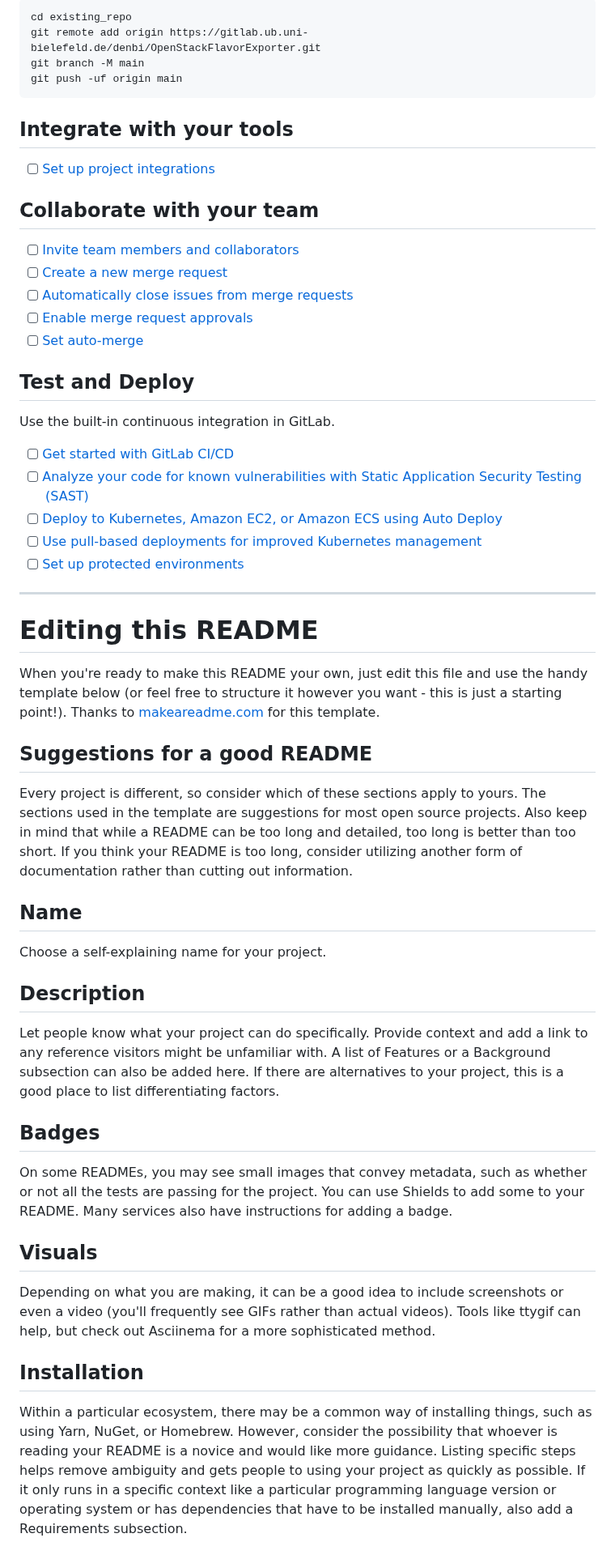
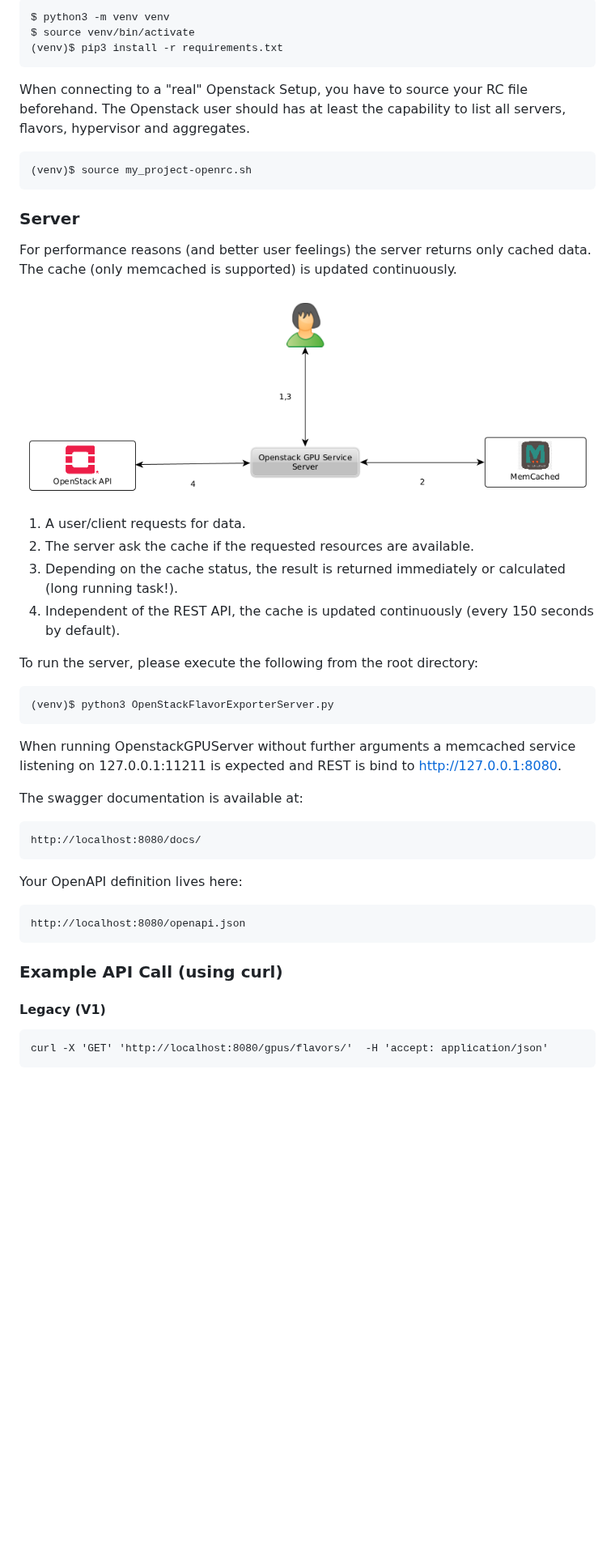
Before and after one commit to sglusnevs/OpenStackFlavorExporter, a Markdown page: README.md, the part around one of its changes. Shown at 81% size. Drawn GitHub-style; pictures changed too: images/openstack_gpu_service.png (added); blank space fills up the shorter version.

Commit message:
1st working commit, test and documentation is missing

````diff
--- a/README.md
+++ b/README.md
@@ -15,55 +70,57 @@ Already a pro? Just edit this README.md and make it your own. Want to make it ea
 
 ```
-cd existing_repo
-git remote add origin https://gitlab.ub.uni-bielefeld.de/denbi/OpenStackFlavorExporter.git
-git branch -M main
-git push -uf origin main
+$ python3 -m venv venv
+$ source venv/bin/activate
+(venv)$ pip3 install -r requirements.txt
 ```
 
-## Integrate with your tools
+When connecting to a "real" Openstack Setup, you have to source your
+RC file beforehand.  The Openstack user should has at  least the
+capability to list all servers, flavors, hypervisor and aggregates.
 
-- [ ] [Set up project integrations](https://gitlab.ub.uni-bielefeld.de/denbi/OpenStackFlavorExporter/-/settings/integrations)
+```
+(venv)$ source my_project-openrc.sh
+```
 
-## Collaborate with your team
+### Server
 
-- [ ] [Invite team members and collaborators](https://docs.gitlab.com/ee/user/project/members/)
-- [ ] [Create a new merge request](https://docs.gitlab.com/ee/user/project/merge_requests/creating_merge_requests.html)
-- [ ] [Automatically close issues from merge requests](https://docs.gitlab.com/ee/user/project/issues/managing_issues.html#closing-issues-automatically)
-- [ ] [Enable merge request approvals](https://docs.gitlab.com/ee/user/project/merge_requests/approvals/)
-- [ ] [Set auto-merge](https://docs.gitlab.com/user/project/merge_requests/auto_merge/)
+For performance reasons (and better user feelings) the server returns only cached
+data. The cache (only memcached is supported) is updated continuously.
 
-## Test and Deploy
+![](images/openstack_gpu_service.png)
 
-Use the built-in continuous integration in GitLab.
+1. A user/client requests for data.
+2. The server ask the cache if the requested resources are available.
+3. Depending on the cache status, the result is returned immediately or calculated (long running task!).
+4. Independent of the REST API, the cache is updated continuously (every 150 seconds by default).
 
-- [ ] [Get started with GitLab CI/CD](https://docs.gitlab.com/ee/ci/quick_start/)
-- [ ] [Analyze your code for known vulnerabilities with Static Application Security Testing (SAST)](https://docs.gitlab.com/ee/user/application_security/sast/)
-- [ ] [Deploy to Kubernetes, Amazon EC2, or Amazon ECS using Auto Deploy](https://docs.gitlab.com/ee/topics/autodevops/requirements.html)
-- [ ] [Use pull-based deployments for improved Kubernetes management](https://docs.gitlab.com/ee/user/clusters/agent/)
-- [ ] [Set up protected environments](https://docs.gitlab.com/ee/ci/environments/protected_environments.html)
 
-***
+To run the server, please execute the following from the root directory:
 
-# Editing this README
+```
+(venv)$ python3 OpenStackFlavorExporterServer.py
+```
 
-When you're ready to make this README your own, just edit this file and use the handy template below (or feel free to structure it however you want - this is just a starting point!). Thanks to [makeareadme.com](https://www.makeareadme.com/) for this template.
+When running OpenstackGPUServer without further arguments a memcached service listening on
+127.0.0.1:11211 is expected and REST is bind to http://127.0.0.1:8080.
 
-## Suggestions for a good README
+The swagger documentation is available at:
 
-Every project is different, so consider which of these sections apply to yours. The sections used in the template are suggestions for most open source projects. Also keep in mind that while a README can be too long and detailed, too long is better than too short. If you think your README is too long, consider utilizing another form of documentation rather than cutting out information.
+```
+http://localhost:8080/docs/
+```
 
-## Name
-Choose a self-explaining name for your project.
+Your OpenAPI definition lives here:
 
-## Description
-Let people know what your project can do specifically. Provide context and add a link to any reference visitors might be unfamiliar with. A list of Features or a Background subsection can also be added here. If there are alternatives to your project, this is a good place to list differentiating factors.
+```
+http://localhost:8080/openapi.json
+```
 
-## Badges
-On some READMEs, you may see small images that convey metadata, such as whether or not all the tests are passing for the project. You can use Shields to add some to your README. Many services also have instructions for adding a badge.
+### Example API Call (using curl)
 
-## Visuals
-Depending on what you are making, it can be a good idea to include screenshots or even a video (you'll frequently see GIFs rather than actual videos). Tools like ttygif can help, but check out Asciinema for a more sophisticated method.
+#### Legacy (V1)
 
-## Installation
-Within a particular ecosystem, there may be a common way of installing things, such as using Yarn, NuGet, or Homebrew. However, consider the possibility that whoever is reading your README is a novice and would like more guidance. Listing specific steps helps remove ambiguity and gets people to using your project as quickly as possible. If it only runs in a specific context like a particular programming language version or operating system or has dependencies that have to be installed manually, also add a Requirements subsection.
+```
+curl -X 'GET' 'http://localhost:8080/gpus/flavors/'  -H 'accept: application/json'
+```
 
````
Also changed, not shown: other parts of README.md (+120 -21 lines), 14 other files.
